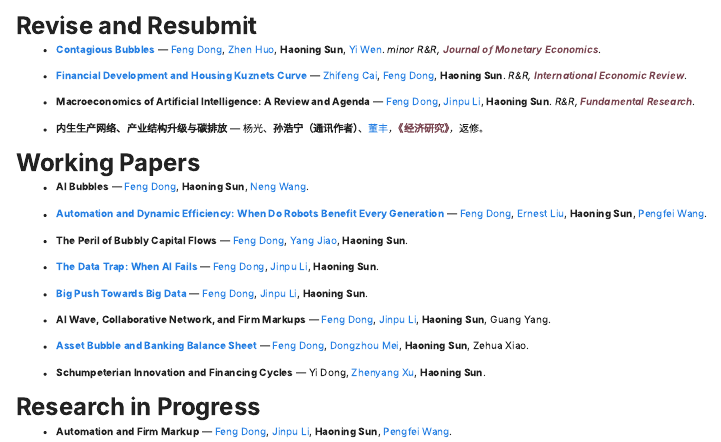
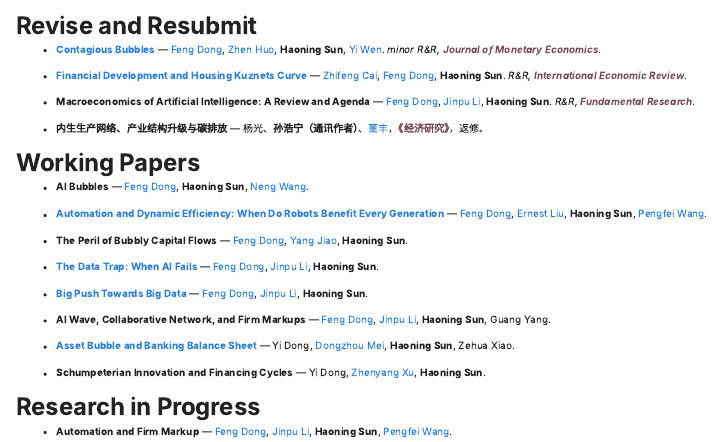
Before and after one commit to sunhnthu/sunhnthu.github.io, a Quarto document (research.qmd): the page in a window 1100 px wide, from 980 px down. Rendered offline with R 4.5, knitr and Pandoc in place of Quarto, with nearby package versions.

Commit message:
Update website

```diff
--- a/research.qmd
+++ b/research.qmd
@@ -83,7 +83,7 @@ title: "Research"
 
 - **AI Wave, Collaborative Network, and Firm Markups** — [Feng Dong](https://fengdongecon.weebly.com/), [Jinpu Li](https://www.lijinpu.com/), **Haoning Sun**, Guang Yang.
 
-- [**Asset Bubble and Banking Balance Sheet**](https://doi.org/10.2139/ssrn.6683459) — [Feng Dong](https://fengdongecon.weebly.com/), [Dongzhou Mei](https://site.cufe.edu.cn/info/1386/14412.htm), **Haoning Sun**, Zehua Xiao.
+- [**Asset Bubble and Banking Balance Sheet**](https://doi.org/10.2139/ssrn.6683459) — Yi Dong, [Dongzhou Mei](https://site.cufe.edu.cn/info/1386/14412.htm), **Haoning Sun**, Zehua Xiao.
 
 - **Schumpeterian Innovation and Financing Cycles** — Yi Dong, [Zhenyang Xu](https://sites.google.com/view/zhenyangxu), **Haoning Sun**.
 
```
Also changed, not shown: 2 other files.
